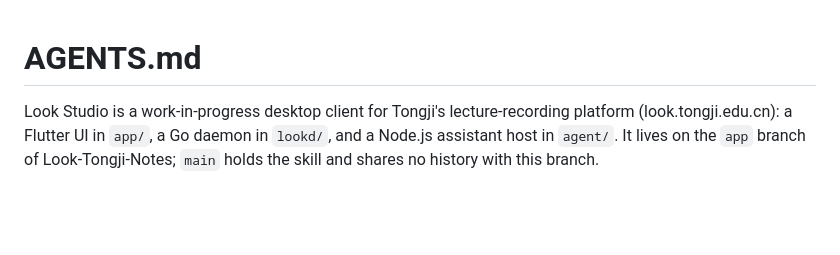
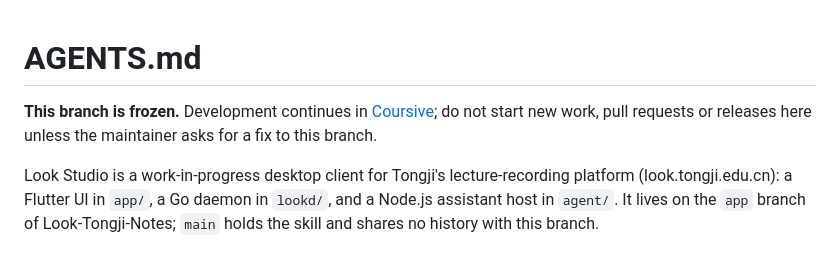
Before and after one commit to WALKERKILLER/Look-Tongji-Notes, a Markdown page: AGENTS.md, the part around the change. Rendered like a GitHub page; blank space fills up the shorter version.

```diff
--- a/AGENTS.md
+++ b/AGENTS.md
@@ -1,4 +1,6 @@
 # AGENTS.md
+
+**This branch is frozen.** Development continues in [Coursive](https://github.com/WALKERKILLER/Coursive); do not start new work, pull requests or releases here unless the maintainer asks for a fix to this branch.
 
 Look Studio is a work-in-progress desktop client for Tongji's lecture-recording platform (look.tongji.edu.cn): a Flutter UI in `app/`, a Go daemon in `lookd/`, and a Node.js assistant host in `agent/`. It lives on the `app` branch of Look-Tongji-Notes; `main` holds the skill and shares no history with this branch.
 
```
Also changed, not shown: README.md (+5 -0 lines).
